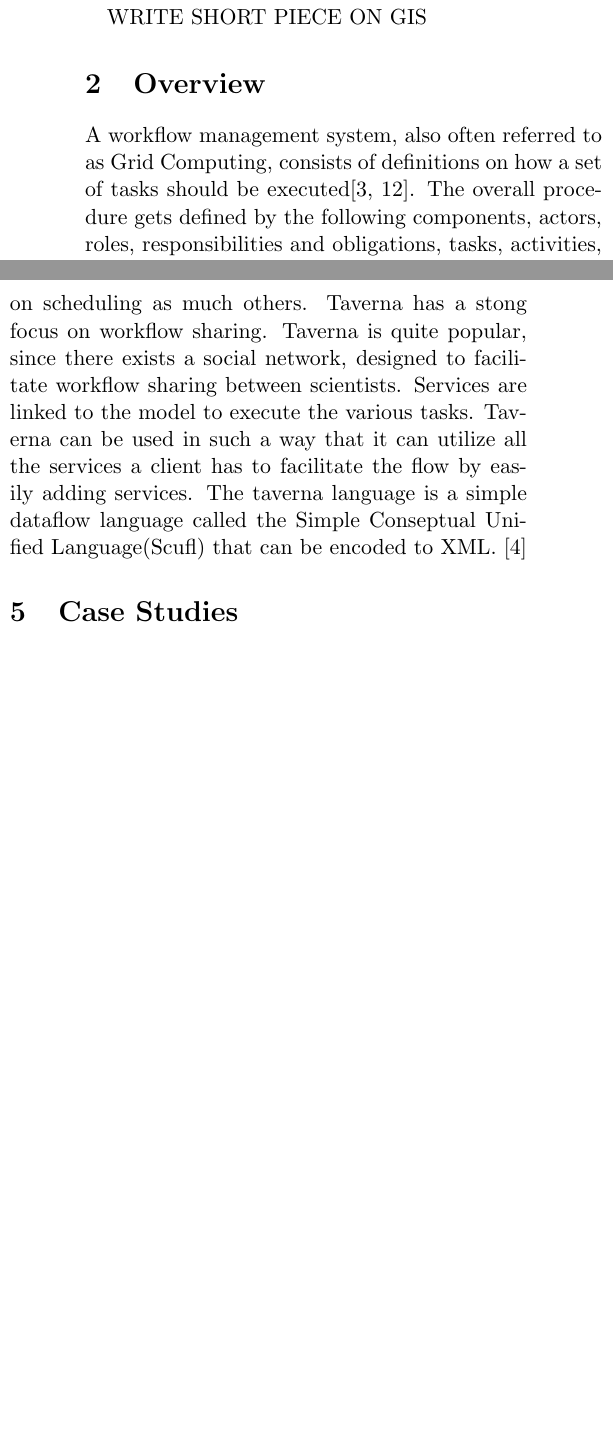
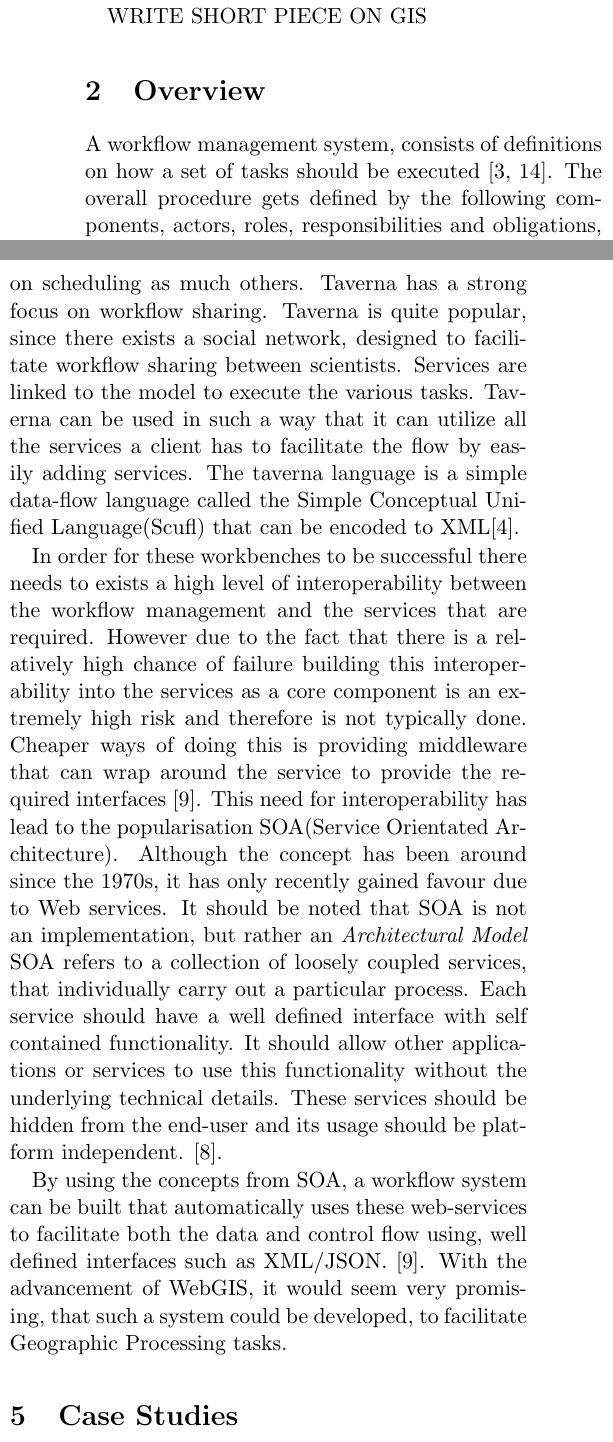
Before and after one commit to DEADBEEF/SNATCH, a LaTeX paper (writeup/litsynth/writeup.tex): two parts of the columns of pages 1 and 2 of 3, joined at a grey line, cut so that both start at the same text, the shorter picture padded with empty space. Compiled offline with pdfLaTeX.

Commit message:
more writing

```diff
--- a/writeup/litsynth/writeup.tex
+++ b/writeup/litsynth/writeup.tex
@@ -39,9 +39,9 @@
     WRITE SHORT PIECE ON GIS
 
 \section{Overview}
-    A workflow management system, also often referred to as
-    Grid Computing, consists of definitions on how a set of
-    tasks should be executed\cite{springerlink:10.1007/BF00136712,vanderAalst2002125}.
+    A workflow management system, consists of definitions
+    on how a set of tasks should be executed
+    \cite{springerlink:10.1007/BF00136712,vanderAalst2002125}.
     The overall procedure gets defined by the following
     components, actors, roles, responsibilities and
     obligations, tasks, activities, conceptual structures
@@ -147,19 +148,52 @@
     execution. Actors can easily be exported and shared.
     \cite{Wang:2009:KHG:1645164.1645176}
 
-    Taverna is another scientific workbench that supports
+    \emph{Taverna} is another scientific workbench that supports
     application-level work flow and does not focus on scheduling
-    as much others. Taverna has a stong focus on workflow
+    as much others. Taverna has a strong focus on workflow
     sharing. Taverna is quite popular, since there exists
     a social network, designed to facilitate workflow sharing
     between scientists. Services are linked to the model to
     execute the various tasks. Taverna can be used in such
     a way that it can utilize all the services a client has
     to facilitate the flow by easily adding services. The
-    taverna language is a simple dataflow language called
-    the Simple Conseptual Unified Language(Scufl) that can
-    be encoded to XML. \cite{4721191}
+    taverna language is a simple data-flow language called
+    the Simple Conceptual Unified Language(Scufl) that can
+    be encoded to XML\cite{4721191}.
 
+    In order for these workbenches to be successful there needs
+    to exists a high level of interoperability between the
+    workflow management and the services that are required.
+    However due to the fact that there is a relatively  high
+    chance of failure building this interoperability into the
+    services as a core component is an extremely high risk
+    and therefore is not typically done. Cheaper ways of
+    doing this is providing middleware that can wrap around
+    the service to provide the required interfaces
+    \cite{Shegalov:2001:XWM:767132.767139}.
+    This need for interoperability has lead to the
+    popularisation SOA(Service Orientated Architecture).
+    Although the concept has been around since the 1970s,
+    it has only recently gained favour due to Web services.
+    It should be noted that SOA is not an implementation,
+    but rather an \emph{Architectural Model}
+    SOA refers to a collection of loosely coupled services,
+    that individually carry out a particular process. Each
+    service should have a well defined interface with self
+    contained functionality. It should allow other applications
+    or services to use this functionality without the underlying
+    technical details. These services should be hidden from the
+    end-user and its usage should be platform independent.
+    \cite{Sanders:2008:SSA:1400549.1400595}.
+
+    By using the concepts from SOA, a workflow system can
+    be built that automatically uses these web-services
+    to facilitate both the data and control flow using,
+    well defined interfaces such as XML/JSON.
+    \cite{Shegalov:2001:XWM:767132.767139}. With the
+    advancement of WebGIS, it would seem very promising,
+    that such a system could be developed, to facilitate
+    Geographic Processing tasks.
 
 
 \section{Case Studies}
```
Also changed, not shown: writeup/references.bib (+17 -0 lines), writeup/litsynth/writeup.tex (5 more changed lines).
